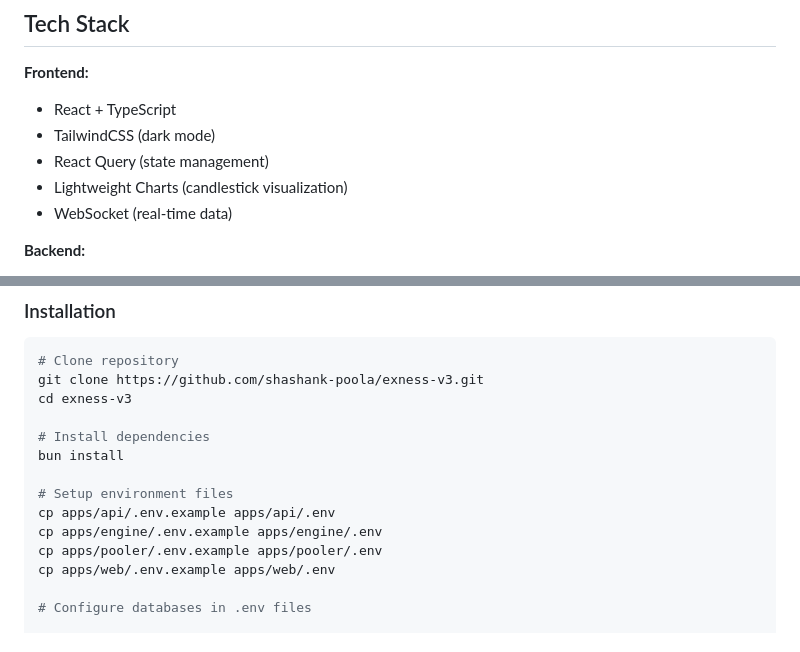
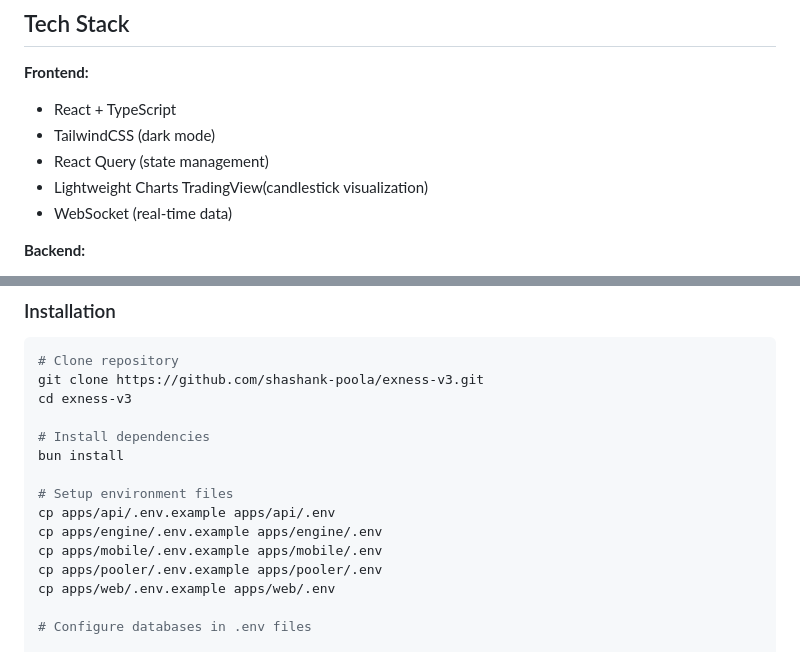
Before and after one commit to shashank-poola/exness-v3, a Markdown page: README.md, 2 parts joined by grey strips. Drawn GitHub-style.

Commit message:
fix(mobile): readme fix

```diff
--- a/README.md
+++ b/README.md
@@ -43,7 +42,7 @@ https://github.com/user-attachments/assets/a0c64dd7-5200-4fed-a5d0-146487eff85c
 - React + TypeScript
 - TailwindCSS (dark mode)
 - React Query (state management)
-- Lightweight Charts (candlestick visualization)
+- Lightweight Charts TradingView(candlestick visualization)
 - WebSocket (real-time data)
 
 **Backend:**
@@ -136,6 +135,7 @@ bun install
 # Setup environment files
 cp apps/api/.env.example apps/api/.env
 cp apps/engine/.env.example apps/engine/.env
+cp apps/mobile/.env.example apps/mobile/.env
 cp apps/pooler/.env.example apps/pooler/.env
 cp apps/web/.env.example apps/web/.env
 
```
Also changed, not shown: other parts of README.md (+0 -1 lines).
